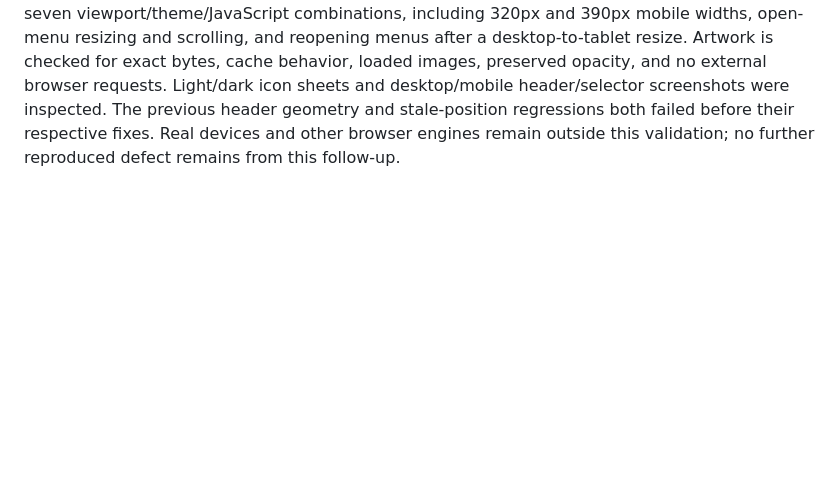
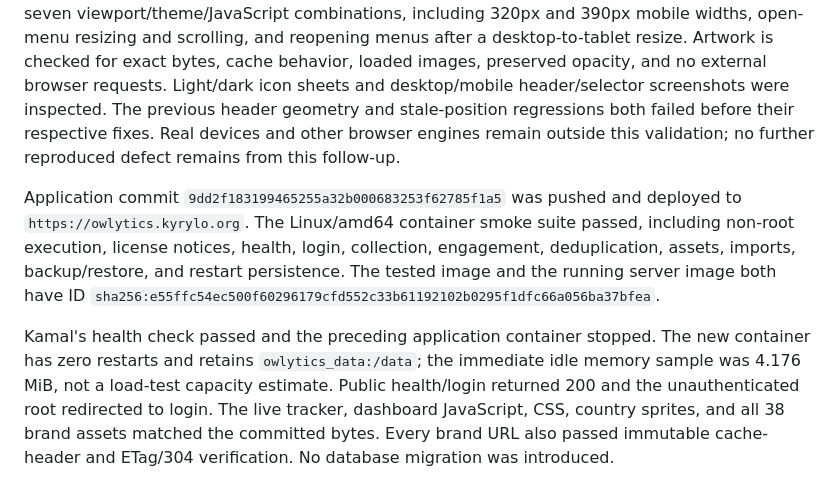
Before and after one commit to kyrylo/owlytics, a Markdown page: docs/audit-2026-10-29.md, the part around the change. Rendered like a GitHub page; blank space fills up the shorter version.

Commit message:
Record visual polish deployment verification

```diff
--- a/docs/audit-2026-10-29.md
+++ b/docs/audit-2026-10-29.md
@@ -424,3 +424,18 @@ were inspected. The previous header geometry and stale-position regressions
 both failed before their respective fixes. Real devices and other browser
 engines remain outside this validation; no further reproduced defect remains
 from this follow-up.
+
+Application commit `9dd2f183199465255a32b000683253f62785f1a5` was pushed and
+deployed to `https://owlytics.kyrylo.org`. The Linux/amd64 container smoke suite
+passed, including non-root execution, license notices, health, login, collection,
+engagement, deduplication, assets, imports, backup/restore, and restart persistence.
+The tested image and the running server image both have ID
+`sha256:e55ffc54ec500f60296179cfd552c33b61192102b0295f1dfc66a056ba37bfea`.
+
+Kamal's health check passed and the preceding application container stopped.
+The new container has zero restarts and retains `owlytics_data:/data`; the
+immediate idle memory sample was 4.176 MiB, not a load-test capacity estimate.
+Public health/login returned 200 and the unauthenticated root redirected to
+login. The live tracker, dashboard JavaScript, CSS, country sprites, and all 38
+brand assets matched the committed bytes. Every brand URL also passed immutable
+cache-header and ETag/304 verification. No database migration was introduced.
```
